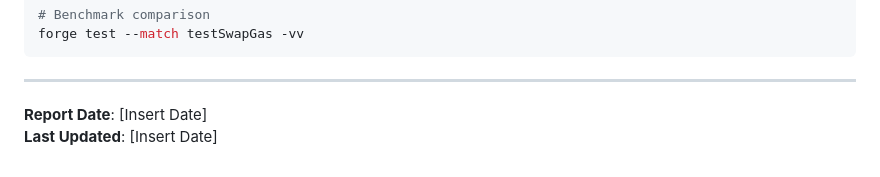
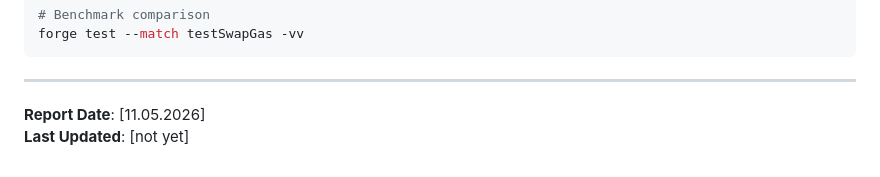
Before and after one commit to KuralbaiAishabibi/rwa-tokenization-platform, a Markdown page: docs/GAS_OPTIMIZATION.md, the part around the change. Drawn GitHub-style.

```diff
--- a/docs/GAS_OPTIMIZATION.md
+++ b/docs/GAS_OPTIMIZATION.md
@@ -474,5 +474,5 @@ forge test --match testSwapGas -vv
 
 ---
 
-**Report Date**: [Insert Date]
-**Last Updated**: [Insert Date]
+**Report Date**: [11.05.2026]
+**Last Updated**: [not yet]
```
